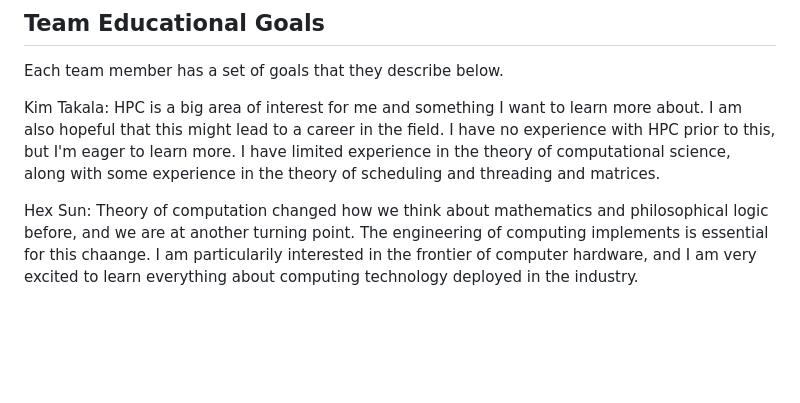
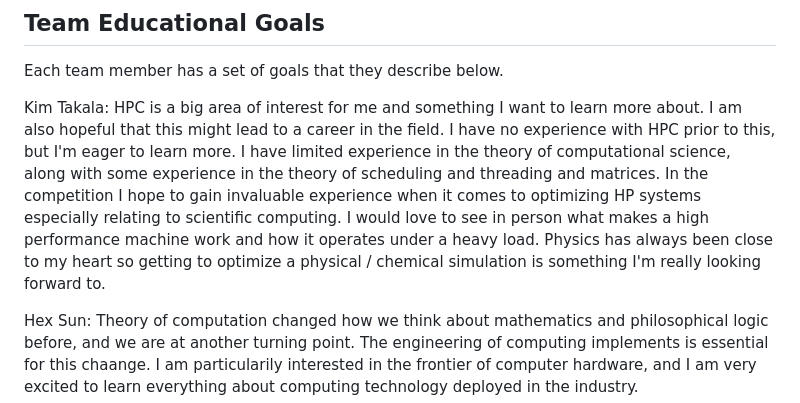
Before and after one commit to cschpc/student-cluster-competition-2024, a Markdown page: Proposal/proposal.md, the part around the change. Rendered like a GitHub page; blank space fills up the shorter version.

Commit message:
update kim proposal.md

```diff
--- a/Proposal/proposal.md
+++ b/Proposal/proposal.md
@@ -78,7 +78,7 @@ The team will also benefit from Mr. Saraste's experience from the 2022 IndySCC r
 
 Each team member has a set of goals that they describe below.
 
-Kim Takala: HPC is a big area of interest for me and something I want to learn more about. I am also hopeful that this might lead to a career in the field. I have no experience with HPC prior to this, but I'm eager to learn more. I have limited experience in the theory of computational science, along with some experience in the theory of scheduling and threading and matrices.
+Kim Takala: HPC is a big area of interest for me and something I want to learn more about. I am also hopeful that this might lead to a career in the field. I have no experience with HPC prior to this, but I'm eager to learn more. I have limited experience in the theory of computational science, along with some experience in the theory of scheduling and threading and matrices. In the competition I hope to gain invaluable experience when it comes to optimizing HP systems especially relating to scientific computing. I would love to see in person what makes a high performance machine work and how it operates under a heavy load. Physics has always been close to my heart so getting to optimize a physical / chemical simulation is something I'm really looking forward to.
 
 Hex Sun: Theory of computation changed how we think about mathematics and philosophical logic before, and we are at another turning point. The engineering of computing implements is essential for this chaange. I am particularily interested in the frontier of computer hardware, and I am very excited to learn everything about computing technology deployed in the industry.
 
```
